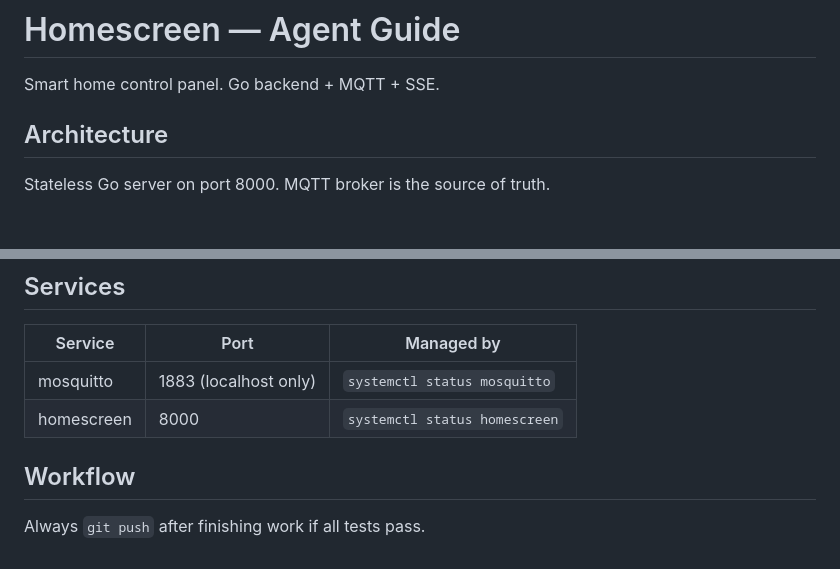
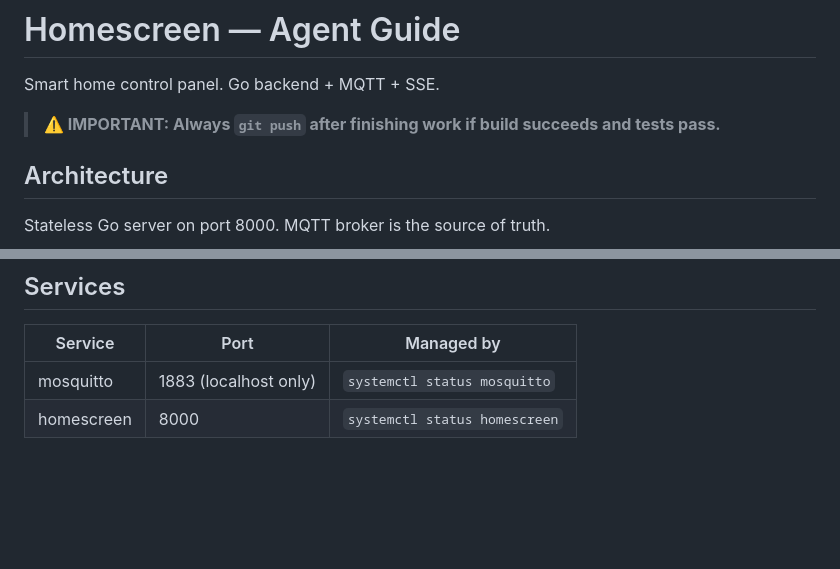
Before and after one commit to sloppy-giuseppe37/homescreen, a Markdown page: AGENTS.md, 2 parts joined by grey strips. GitHub-like rendering; blank space fills up the shorter version.

Commit message:
Make git push instruction more prominent in AGENTS.md
Co-authored-by: Shelley <shelley@exe.dev>

```diff
--- a/AGENTS.md
+++ b/AGENTS.md
@@ -1,6 +1,8 @@
 # Homescreen — Agent Guide
 
 Smart home control panel. Go backend + MQTT + SSE.
+
+> **⚠️ IMPORTANT: Always `git push` after finishing work if build succeeds and tests pass.**
 
 ## Architecture
 
@@ -163,7 +165,3 @@ To add a new device type (e.g. blinds):
 |---|---|---|
 | mosquitto | 1883 (localhost only) | `systemctl status mosquitto` |
 | homescreen | 8000 | `systemctl status homescreen` |
-
-## Workflow
-
-Always `git push` after finishing work if all tests pass.
```
